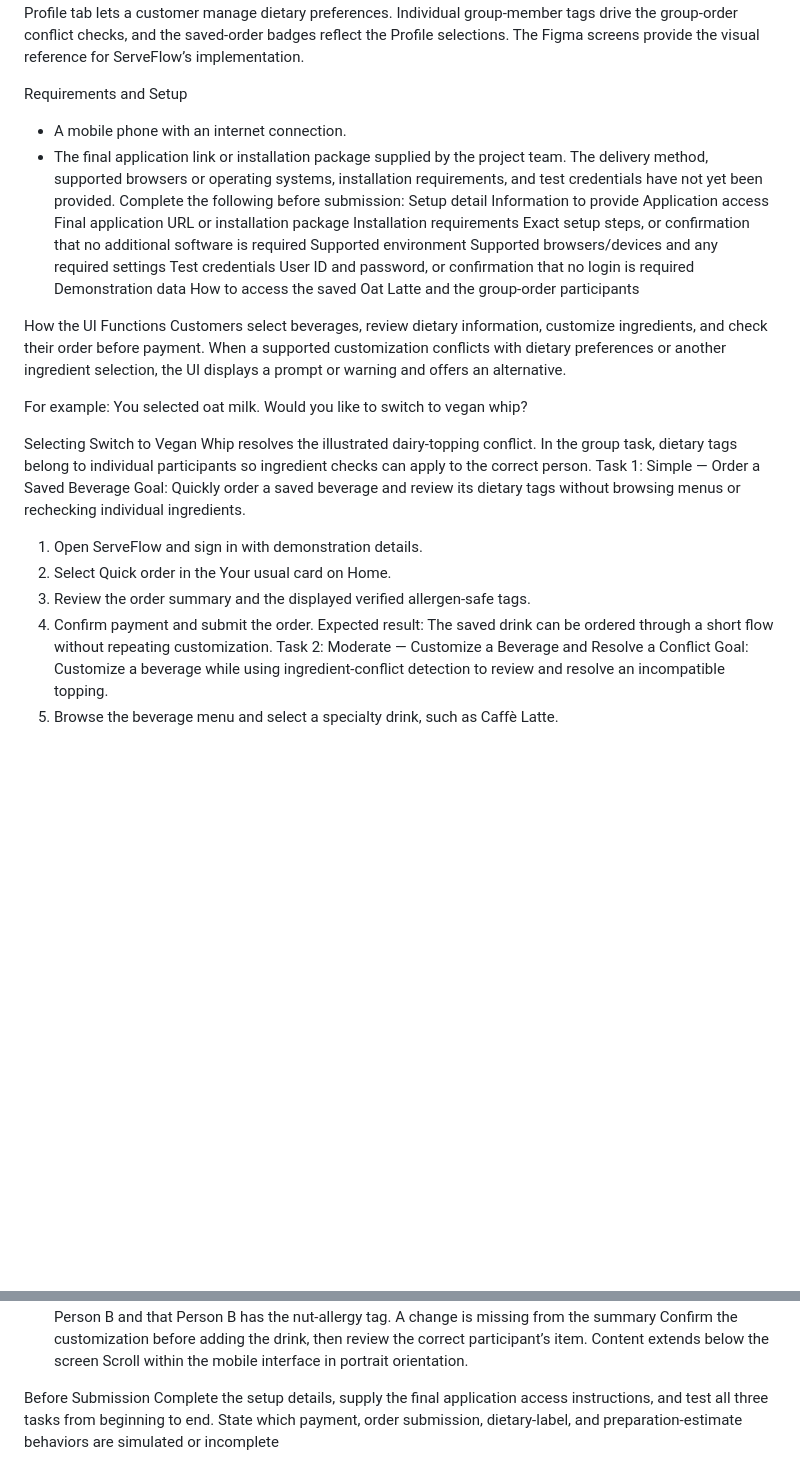
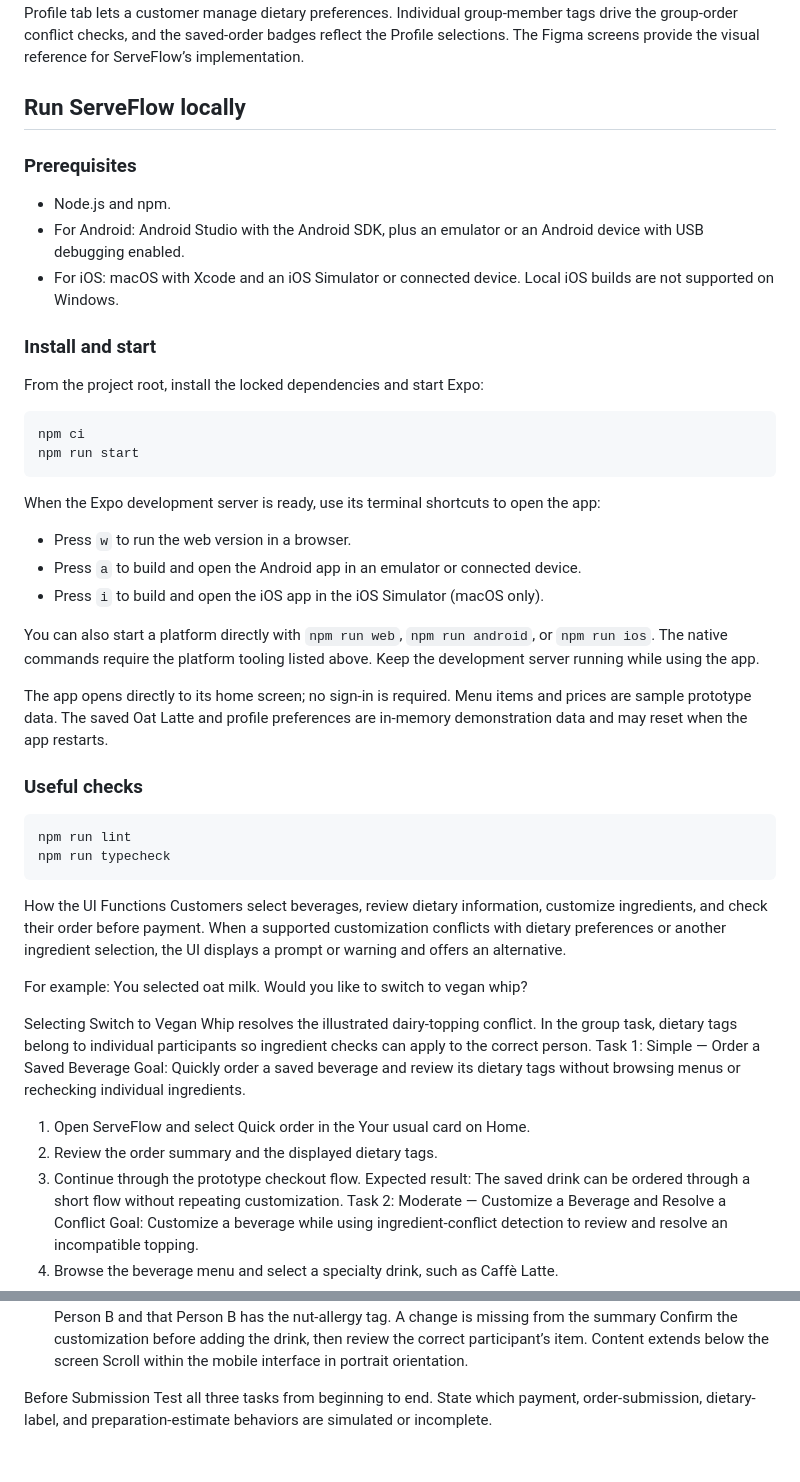
Before and after one commit to adithyabaliga32-hue/Team-19-HCI-Project, a Markdown page: README.md, 2 parts joined by grey strips. GitHub-like rendering; blank space fills up the shorter version.

Commit message:
Updated REAME file

````diff
--- a/README.md
+++ b/README.md
@@ -8,16 +8,36 @@ The central solution is a contextual confirmation prompt. For example, selecting
 
 The project demonstrates this solution through three tasks: a quick order from the saved Oat Latte, a moderate drink customization, and a complex group order. Home lets customers choose Starbucks, Dunkin’, or Dutch Bros, and Menu shows sample drinks for the selected restaurant. Menu items and prices are illustrative prototype data. Some menu art uses images supplied by the user; remaining drink artwork is original prototype illustration. The Profile tab lets a customer manage dietary preferences. Individual group-member tags drive the group-order conflict checks, and the saved-order badges reflect the Profile selections. The Figma screens provide the visual reference for ServeFlow’s implementation.
 
-Requirements and Setup
-- A mobile phone with an internet connection.
-- The final application link or installation package supplied by the project team.
-The delivery method, supported browsers or operating systems, installation requirements, and test credentials have not yet been provided. Complete the following before submission:
-Setup detail	Information to provide
-Application access	Final application URL or installation package
-Installation requirements	Exact setup steps, or confirmation that no additional software is required
-Supported environment	Supported browsers/devices and any required settings
-Test credentials	User ID and password, or confirmation that no login is required
-Demonstration data	How to access the saved Oat Latte and the group-order participants
+## Run ServeFlow locally
+
+### Prerequisites
+- Node.js and npm.
+- For Android: Android Studio with the Android SDK, plus an emulator or an Android device with USB debugging enabled.
+- For iOS: macOS with Xcode and an iOS Simulator or connected device. Local iOS builds are not supported on Windows.
+
+### Install and start
+From the project root, install the locked dependencies and start Expo:
+
+```sh
+npm ci
+npm run start
+```
+
+When the Expo development server is ready, use its terminal shortcuts to open the app:
+
+- Press `w` to run the web version in a browser.
+- Press `a` to build and open the Android app in an emulator or connected device.
+- Press `i` to build and open the iOS app in the iOS Simulator (macOS only).
+
+You can also start a platform directly with `npm run web`, `npm run android`, or `npm run ios`. The native commands require the platform tooling listed above. Keep the development server running while using the app.
+
+The app opens directly to its home screen; no sign-in is required. Menu items and prices are sample prototype data. The saved Oat Latte and profile preferences are in-memory demonstration data and may reset when the app restarts.
+
+### Useful checks
+```sh
+npm run lint
+npm run typecheck
+```
 
 
 How the UI Functions
@@ -29,10 +49,9 @@ You selected oat milk. Would you like to switch to vegan whip?
 Selecting Switch to Vegan Whip resolves the illustrated dairy-topping conflict. In the group task, dietary tags belong to individual participants so ingredient checks can apply to the correct person.
 Task 1: Simple — Order a Saved Beverage
 Goal: Quickly order a saved beverage and review its dietary tags without browsing menus or rechecking individual ingredients.
-1. Open ServeFlow and sign in with demonstration details.
-2. Select Quick order in the Your usual card on Home.
-3. Review the order summary and the displayed verified allergen-safe tags.
-4. Confirm payment and submit the order.
+1. Open ServeFlow and select Quick order in the Your usual card on Home.
+2. Review the order summary and the displayed dietary tags.
+3. Continue through the prototype checkout flow.
 Expected result: The saved drink can be ordered through a short flow without repeating customization.
 Task 2: Moderate — Customize a Beverage and Resolve a Conflict
 Goal: Customize a beverage while using ingredient-conflict detection to review and resolve an incompatible topping.
@@ -78,4 +97,4 @@ Content extends below the screen	Scroll within the mobile interface in portrait
 
 
 Before Submission
-Complete the setup details, supply the final application access instructions, and test all three tasks from beginning to end. State which payment, order submission, dietary-label, and preparation-estimate behaviors are simulated or incomplete
+Test all three tasks from beginning to end. State which payment, order-submission, dietary-label, and preparation-estimate behaviors are simulated or incomplete.
````
